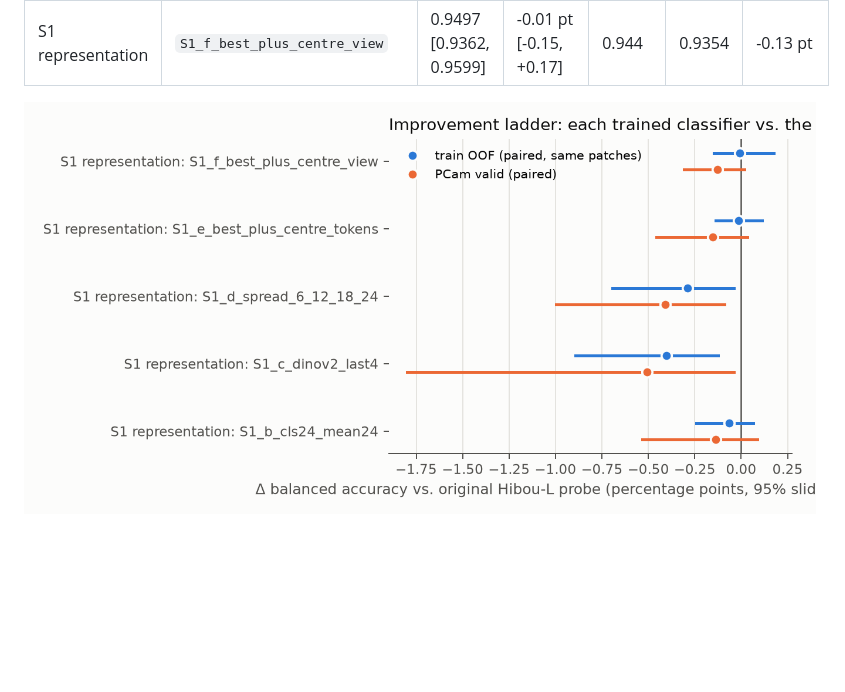
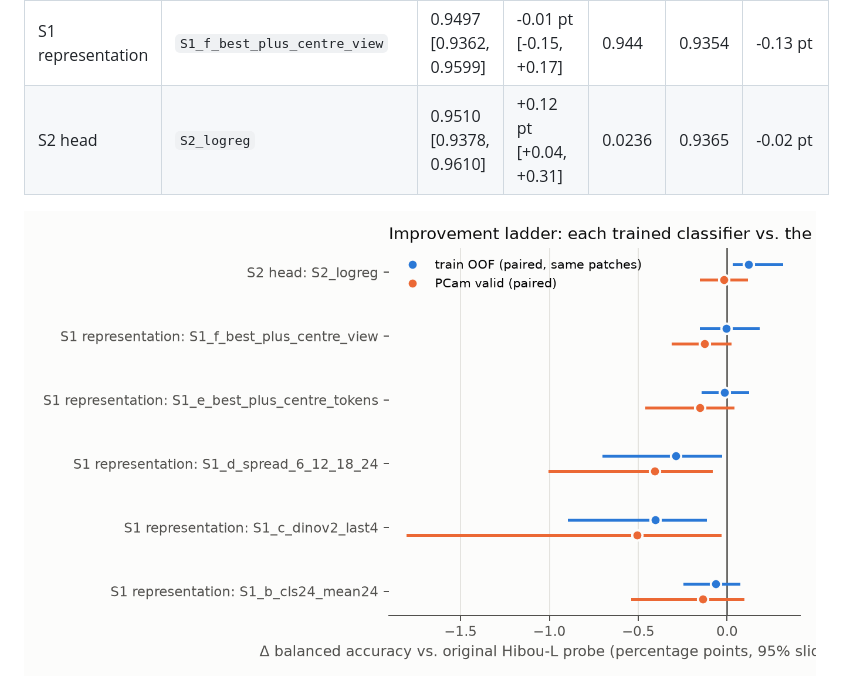
Before and after one commit to BurnyCoder/better-cancer-classification-with-machine-learning, a Markdown page: README.md, the part around the change printed below. GitHub-like rendering; pictures changed too: reports/figures/ladder_deltas.png; blank space fills up the shorter version.

Commit message:
Release: S2_logreg
New trained classifier(s) / decision(s): S2_logreg. Compared with the original Hibou-L probe and the controls; paper, reports, README, site and Hugging Face updated.

```diff
--- a/README.md
+++ b/README.md
@@ -71,6 +73,7 @@ H2 reproduction gate: valid BA 0.9394 ± 0.0007 (5 seeds) vs. eva's published 0.
 | S1 representation | `S1_d_spread_6_12_18_24` | 0.9469 [0.9318, 0.9585] | -0.29 pt [-0.69, -0.04] | 0.0931 | 0.9326 | -0.41 pt |
 | S1 representation | `S1_e_best_plus_centre_tokens` | 0.9496 [0.9361, 0.9599] | -0.01 pt [-0.14, +0.11] | 0.826 | 0.9352 | -0.15 pt |
 | S1 representation | `S1_f_best_plus_centre_view` | 0.9497 [0.9362, 0.9599] | -0.01 pt [-0.15, +0.17] | 0.944 | 0.9354 | -0.13 pt |
+| S2 head | `S2_logreg` | 0.9510 [0.9378, 0.9610] | +0.12 pt [+0.04, +0.31] | 0.0236 | 0.9365 | -0.02 pt |
 
 ![Ladder](reports/figures/ladder_deltas.png)
 <!-- RESULTS:END -->
```
Also changed, not shown: other parts of README.md (+3 -1 lines), reports/experiments/02_ladder_hibou_l.md (+1 -0 lines), reports/tables/arms.md (+2 -0 lines), 6 other files.
